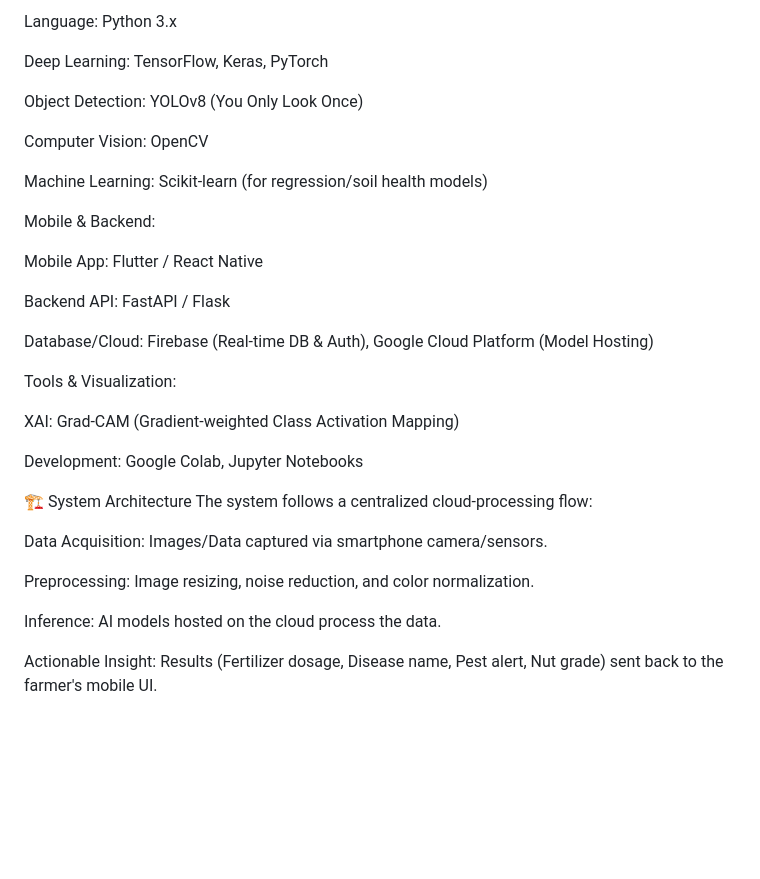
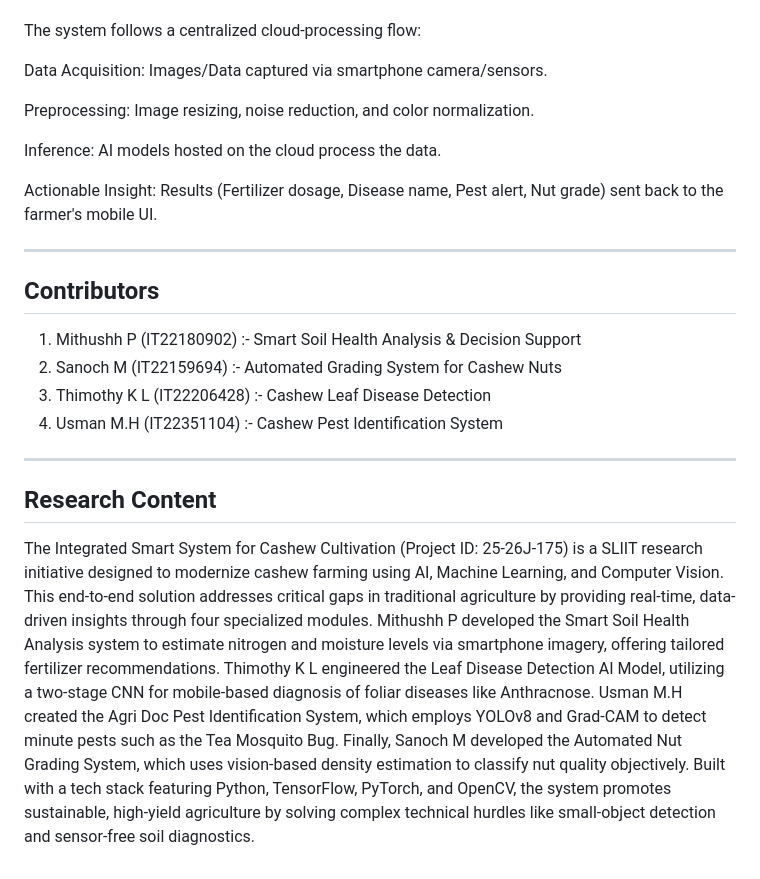
Before and after one commit to Leitan123/Cashew-Sense, a Markdown page: README.md, the part around one of its changes. Rendered like a GitHub page; blank space fills up the shorter version.

```diff
--- a/README.md
+++ b/README.md
@@ -132,28 +91,3 @@ Programming & Frameworks:
-Language: Python 3.x
-
-Deep Learning: TensorFlow, Keras, PyTorch
-
-Object Detection: YOLOv8 (You Only Look Once)
-
-Computer Vision: OpenCV
-
-Machine Learning: Scikit-learn (for regression/soil health models)
-
-Mobile & Backend:
-
-Mobile App: Flutter / React Native
-
-Backend API: FastAPI / Flask
-
-Database/Cloud: Firebase (Real-time DB & Auth), Google Cloud Platform (Model Hosting)
-
-Tools & Visualization:
-
-XAI: Grad-CAM (Gradient-weighted Class Activation Mapping)
-
-Development: Google Colab, Jupyter Notebooks
-
-🏗 System Architecture
 The system follows a centralized cloud-processing flow:
 
 Data Acquisition: Images/Data captured via smartphone camera/sensors.
@@ -163,3 +97,15 @@ Preprocessing: Image resizing, noise reduction, and color normalization.
 Inference: AI models hosted on the cloud process the data.
 
 Actionable Insight: Results (Fertilizer dosage, Disease name, Pest alert, Nut grade) sent back to the farmer's mobile UI.
+
+---
+
+## **Contributors**
+1. Mithushh P (IT22180902) :- Smart Soil Health Analysis & Decision Support
+2. Sanoch M (IT22159694) :- Automated Grading System for Cashew Nuts
+3. Thimothy K L (IT22206428) :- Cashew Leaf Disease Detection
+4. Usman M.H (IT22351104) :- Cashew Pest Identification System
+---
+
+## **Research Content**
+The Integrated Smart System for Cashew Cultivation (Project ID: 25-26J-175) is a SLIIT research initiative designed to modernize cashew farming using AI, Machine Learning, and Computer Vision. This end-to-end solution addresses critical gaps in traditional agriculture by providing real-time, data-driven insights through four specialized modules. Mithushh P developed the Smart Soil Health Analysis system to estimate nitrogen and moisture levels via smartphone imagery, offering tailored fertilizer recommendations. Thimothy K L engineered the Leaf Disease Detection AI Model, utilizing a two-stage CNN for mobile-based diagnosis of foliar diseases like Anthracnose. Usman M.H created the Agri Doc Pest Identification System, which employs YOLOv8 and Grad-CAM to detect minute pests such as the Tea Mosquito Bug. Finally, Sanoch M developed the Automated Nut Grading System, which uses vision-based density estimation to classify nut quality objectively. Built with a tech stack featuring Python, TensorFlow, PyTorch, and OpenCV, the system promotes sustainable, high-yield agriculture by solving complex technical hurdles like small-object detection and sensor-free soil diagnostics.
```
Also changed, not shown: other parts of README.md (+48 -89 lines).
